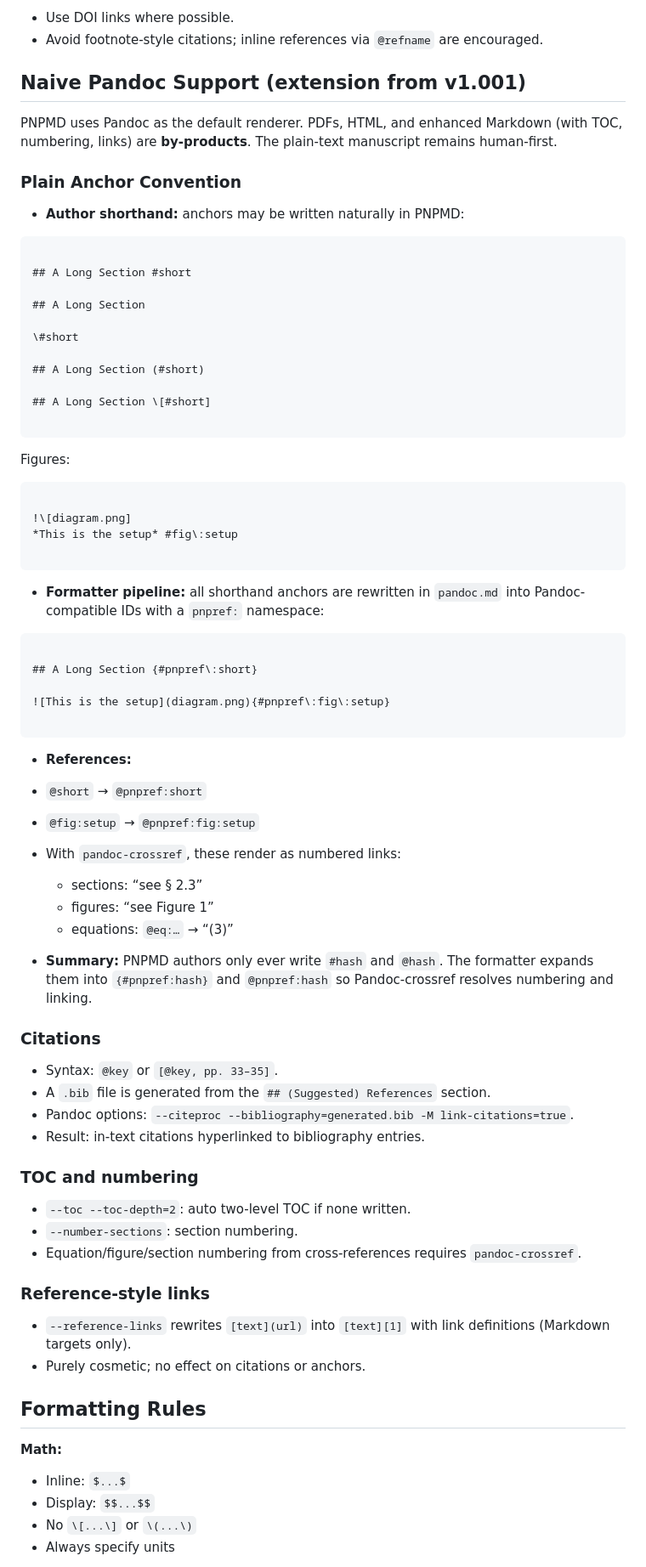
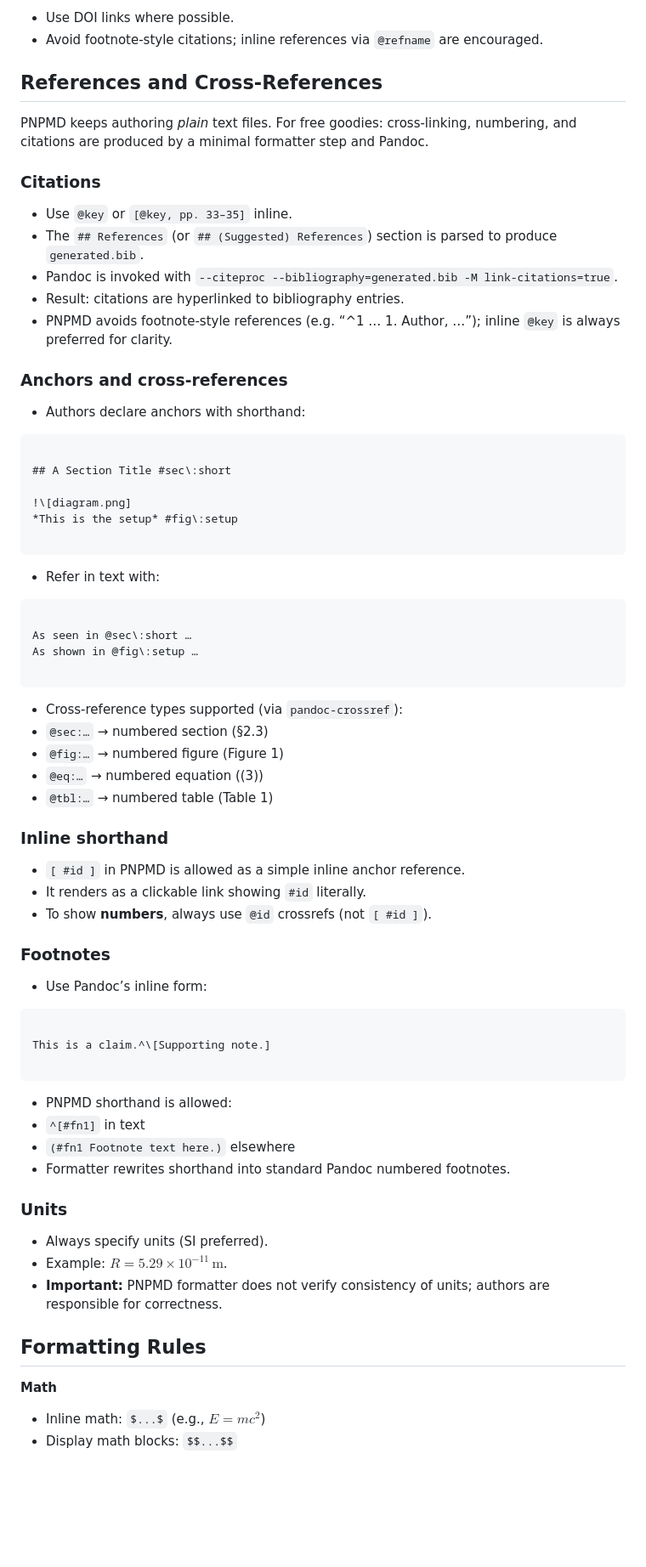
Before and after one commit to siran/research, a Markdown page: _proposals/The PNP Markdown Standard - PNPMDv1/The PNP Markdown Standard - PNPMDv1.md, the part around one of its changes. Shown at 85% size. Drawn GitHub-style; blank space fills up the shorter version.

````diff
--- a/_proposals/The PNP Markdown Standard - PNPMDv1/The PNP Markdown Standard - PNPMDv1.md
+++ b/_proposals/The PNP Markdown Standard - PNPMDv1/The PNP Markdown Standard - PNPMDv1.md
@@ -63,76 +63,66 @@ In summary:
 - Use DOI links where possible.
 - Avoid footnote-style citations; inline references via `@refname` are encouraged.
 
-## Naive Pandoc Support (extension from v1.001)
+## References and Cross-References
 
-PNPMD uses Pandoc as the default renderer. PDFs, HTML, and enhanced Markdown (with TOC, numbering, links) are **by-products**. The plain-text manuscript remains human-first.
+PNPMD keeps authoring *plain* text files. For free goodies: cross-linking, numbering, and citations are produced by a minimal formatter step and Pandoc.
 
-### Plain Anchor Convention
+### Citations
+- Use `@key` or `[@key, pp. 33–35]` inline.
+- The `## References` (or `## (Suggested) References`) section is parsed to produce `generated.bib`.
+- Pandoc is invoked with `--citeproc --bibliography=generated.bib -M link-citations=true`.
+- Result: citations are hyperlinked to bibliography entries.
+- PNPMD avoids footnote-style references (e.g. “^1 … 1. Author, …”); inline `@key` is always preferred for clarity.
 
-- **Author shorthand:** anchors may be written naturally in PNPMD:
+### Anchors and cross-references
+- Authors declare anchors with shorthand:
 ```
 
-## A Long Section #short
-
-## A Long Section
-
-\#short
-
-## A Long Section (#short)
-
-## A Long Section \[#short]
-
-```
-Figures:
-```
+## A Section Title #sec\:short
 
 !\[diagram.png]
 *This is the setup* #fig\:setup
 
 ```
-
-- **Formatter pipeline:** all shorthand anchors are rewritten in `pandoc.md` into Pandoc-compatible IDs with a `pnpref:` namespace:
+- Refer in text with:
 ```
 
-## A Long Section {#pnpref\:short}
-
-![This is the setup](diagram.png){#pnpref\:fig\:setup}
+As seen in @sec\:short …
+As shown in @fig\:setup …
 
 ```
+- Cross-reference types supported (via `pandoc-crossref`):
+- `@sec:…` → numbered section (§2.3)
+- `@fig:…` → numbered figure (Figure 1)
+- `@eq:…` → numbered equation ((3))
+- `@tbl:…` → numbered table (Table 1)
 
-- **References:**
-- `@short` → `@pnpref:short`
-- `@fig:setup` → `@pnpref:fig:setup`
-- With `pandoc-crossref`, these render as numbered links:
-  - sections: “see § 2.3”
-  - figures: “see Figure 1”
-  - equations: `@eq:…` → “(3)”
+### Inline shorthand
+- `[ #id ]` in PNPMD is allowed as a simple inline anchor reference.
+- It renders as a clickable link showing `#id` literally.
+- To show **numbers**, always use `@id` crossrefs (not `[ #id ]`).
 
-- **Summary:** PNPMD authors only ever write `#hash` and `@hash`. The formatter expands them into `{#pnpref:hash}` and `@pnpref:hash` so Pandoc-crossref resolves numbering and linking.
+### Footnotes
+- Use Pandoc’s inline form:
+```
 
-### Citations
+This is a claim.^\[Supporting note.]
 
-- Syntax: `@key` or `[@key, pp. 33–35]`.
-- A `.bib` file is generated from the `## (Suggested) References` section.
-- Pandoc options: `--citeproc --bibliography=generated.bib -M link-citations=true`.
-- Result: in-text citations hyperlinked to bibliography entries.
+```
+- PNPMD shorthand is allowed:
+- `^[#fn1]` in text
+- `(#fn1 Footnote text here.)` elsewhere
+- Formatter rewrites shorthand into standard Pandoc numbered footnotes.
 
-### TOC and numbering
-
-- `--toc --toc-depth=2`: auto two-level TOC if none written.
-- `--number-sections`: section numbering.
-- Equation/figure/section numbering from cross-references requires `pandoc-crossref`.
-
-### Reference-style links
-
-- `--reference-links` rewrites `[text](url)` into `[text][1]` with link definitions (Markdown targets only).
-- Purely cosmetic; no effect on citations or anchors.
+### Units
+- Always specify units (SI preferred).
+- Example: $R = 5.29\times 10^{-11}\,\mathrm{m}$.
+- **Important:** PNPMD formatter does not verify consistency of units; authors are responsible for correctness.
 
 ## Formatting Rules
 
-**Math:**
-- Inline: `$...$`
-- Display: `$$...$$`
-- No `\[...\]` or `\(...\)`
-- Always specify units
+**Math**
+- Inline math: `$...$` (e.g., $E = mc^2$)
+- Display math blocks: `$$...$$`
+```
 
````
Also changed, not shown: other parts of _proposals/The PNP Markdown Standard - PNPMDv1/The PNP Markdown Standard - PNPMDv1.md (+66 -15 lines).
